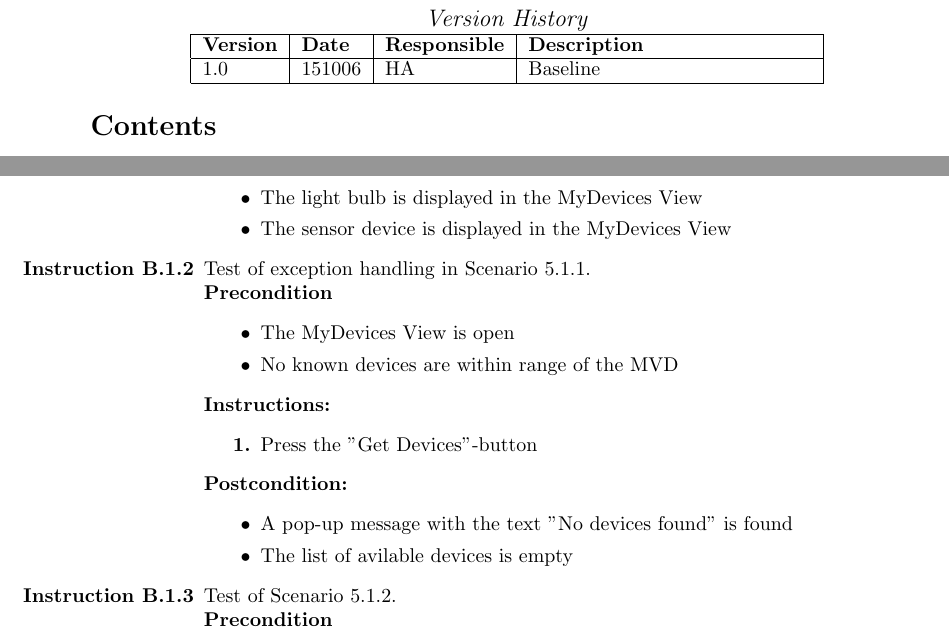
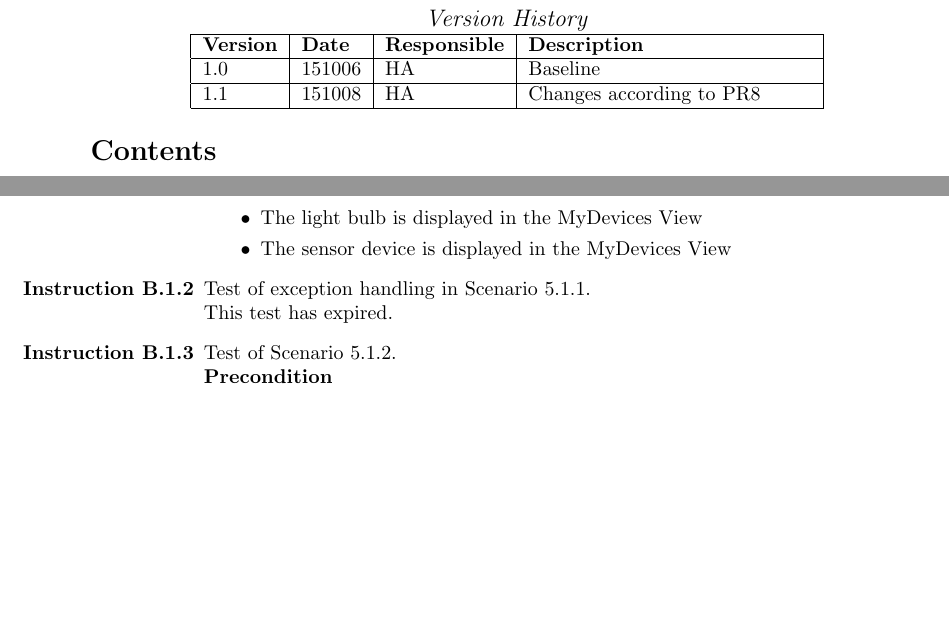
Before and after one commit to ockka/ETSN05-Group2, a LaTeX document (docs/SVVI/PUSS154215.tex): two parts of pages 2 and 17 of 27, joined at a grey line, cut so that both start at the same text, the shorter picture padded with empty space. Compiled offline with pdfLaTeX.

Commit message:
PUSS154215 v1.1: Changes according to PR8.

```diff
--- a/docs/SVVI/PUSS154215.tex
+++ b/docs/SVVI/PUSS154215.tex
@@ -44,7 +44,7 @@ This test should be run #1 times with the following configurations:
 {\end{itemize}}
 
 \title{SVVI - Software Verification and Validation Instruction}
-\newcommand{\version}{v1.0}
+\newcommand{\version}{v1.1}
 \newcommand{\SVVI}{PUSS154215}
 \author{Testgroup, Team 2}
 
@@ -99,6 +99,7 @@ Jonathan Lundholm
     \hline
     \textbf{Version}		& \textbf{Date}		& \textbf{Responsible}					& \textbf{Description}					\\ \hline
     1.0						& 151006			& HA									& Baseline								\\ \hline
+    1.1						& 151008			& HA									& Changes according to PR8				\\ \hline
     \end{tabular}
 \end{center}
 
@@ -773,18 +774,19 @@ This is appendix \ref{appendix:section:systemtest} where we list all system test
 		\end{postcondition}
 	%SVVS: Scenario 5.1.1 in Ref \ref{refdocs:srs} is supported (Req. 5.1.1).
 
-	\item Test of exception handling in Scenario 5.1.1.
-		\begin{precondition}
-			\item The MyDevices View is open
-			\item No known devices are within range of the MVD
-		\end{precondition}
-		\begin{instruction}
-			\item Press the "Get Devices"-button
-		\end{instruction}
-		\begin{postcondition}
-			\item A pop-up message with the text "No devices found" is found
-			\item The list of avilable devices is empty
-		\end{postcondition}
+	\item Test of exception handling in Scenario 5.1.1. \\
+	This test has expired.
+%		\begin{precondition}
+%			\item The MyDevices View is open
+%			\item No known devices are within range of the MVD
+%		\end{precondition}
+%		\begin{instruction}
+%			\item Press the "Get Devices"-button
+%		\end{instruction}
+%		\begin{postcondition}
+%			\item A pop-up message with the text "No devices found" is found
+%			\item The list of avilable devices is empty
+%		\end{postcondition}
 	%SVVS: Exception 1 described in scenario 5.1.1 can be generated by removing the devices from range while attempting scenario 5.1.1 (Req 5.1.1).
 
 	\item Test of Scenario 5.1.2.
```
